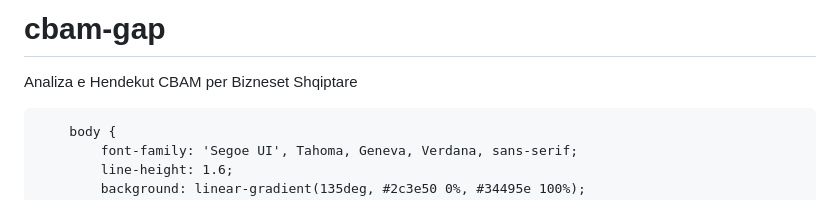
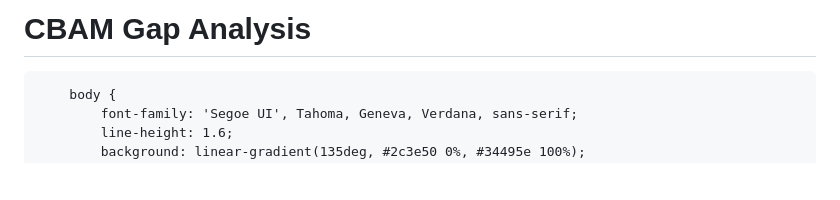
Before and after one commit to rozalba-x/cbam-gap, a Markdown page: README.md, the part around the change. GitHub-like rendering; blank space fills up the shorter version.

```diff
--- a/README.md
+++ b/README.md
@@ -1,5 +1,4 @@
-# cbam-gap
-Analiza e Hendekut CBAM per Bizneset Shqiptare
+# CBAM Gap Analysis
 
 <!DOCTYPE html>
 <html lang="sq">
```
